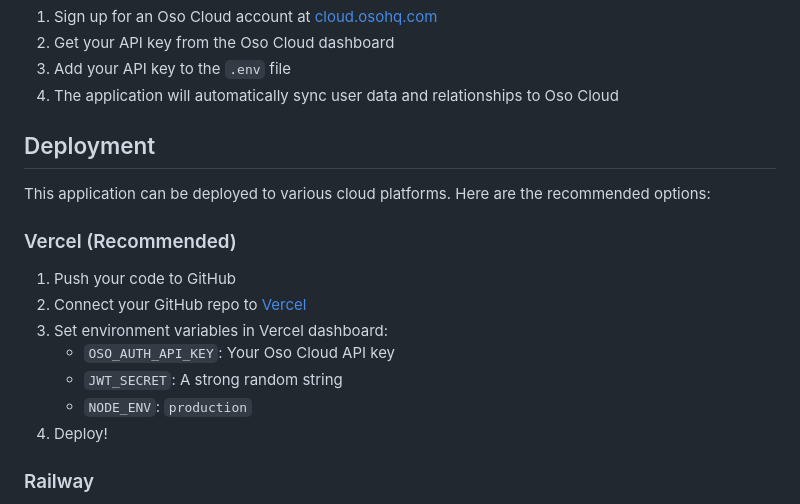
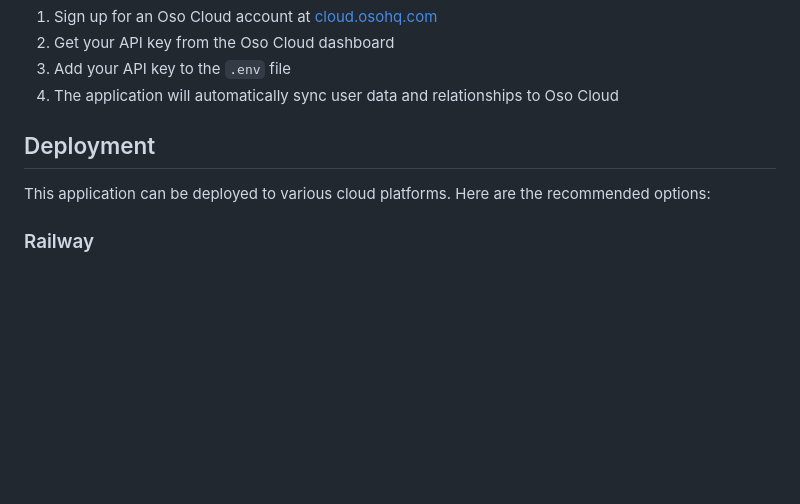
Before and after one commit to buildwithpatricia/oso-hr-app, a Markdown page: README.md, the part around the change. GitHub-like rendering; blank space fills up the shorter version.

```diff
--- a/README.md
+++ b/README.md
@@ -89,15 +89,6 @@ The application comes with pre-configured sample accounts:
 
 This application can be deployed to various cloud platforms. Here are the recommended options:
 
-### Vercel (Recommended)
-1. Push your code to GitHub
-2. Connect your GitHub repo to [Vercel](https://vercel.com)
-3. Set environment variables in Vercel dashboard:
-   - `OSO_AUTH_API_KEY`: Your Oso Cloud API key
-   - `JWT_SECRET`: A strong random string
-   - `NODE_ENV`: `production`
-4. Deploy!
-
 ### Railway
 1. Push your code to GitHub
 2. Connect your GitHub repo to [Railway](https://railway.app)
```
